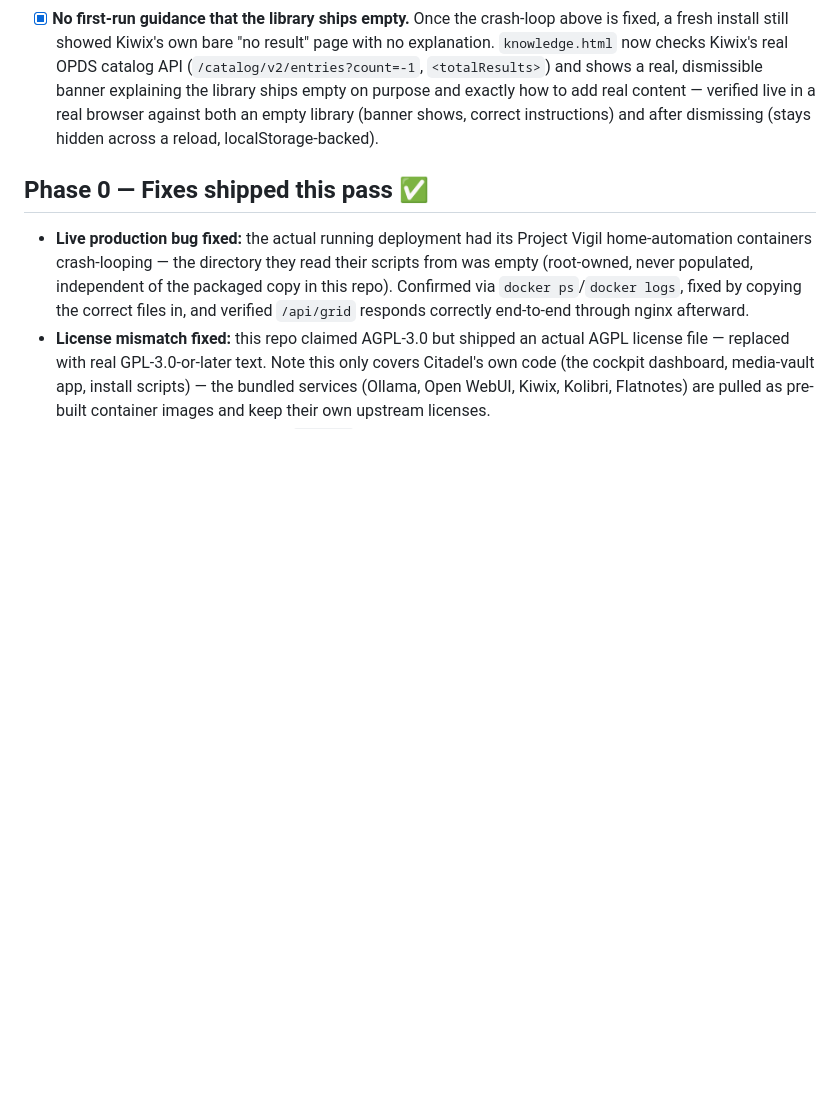
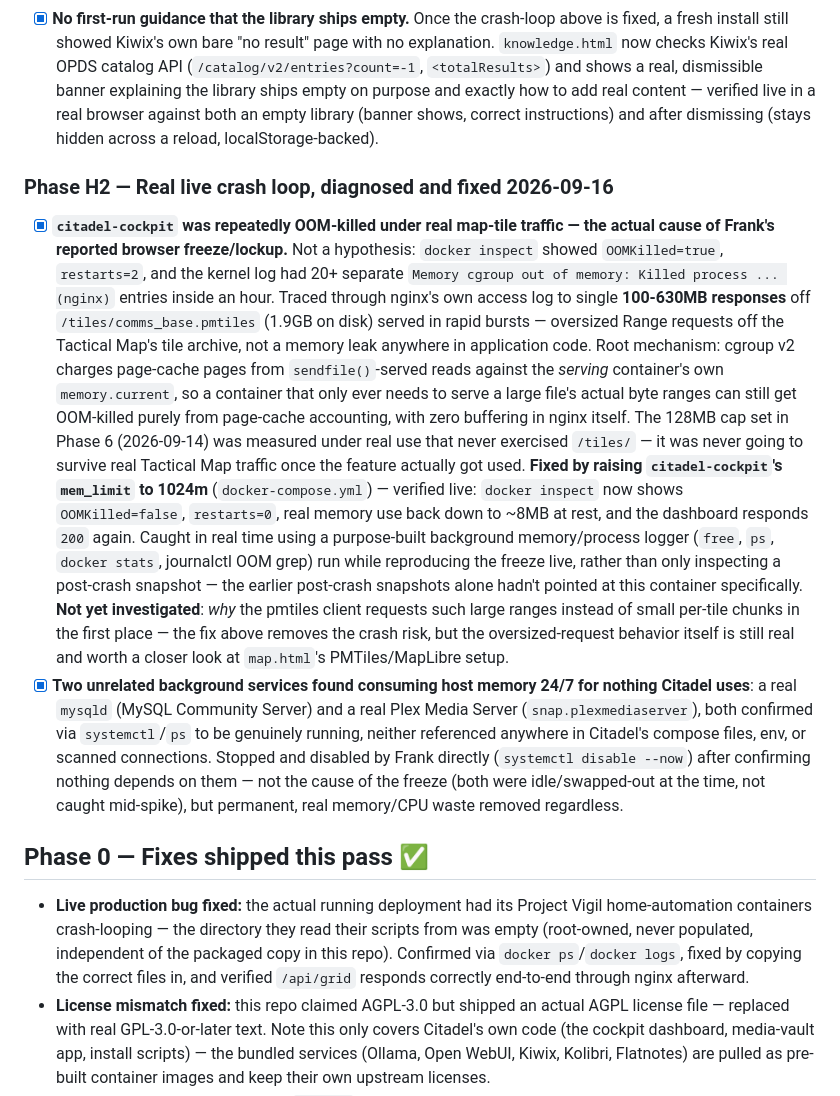
Before and after one commit to frankprobst5-stack/Project-Citadel, a Markdown page: ROADMAP.md, the part around the change. Rendered like a GitHub page; blank space fills up the shorter version.

Commit message:
Document the real citadel-cockpit OOM crash loop and its fix
Real diagnosis trail: docker inspect OOMKilled/restarts, kernel OOM log
entries, and the nginx access log showing the actual 100-630MB responses
off comms_base.pmtiles that caused it. Also notes the unrelated MySQL/
Plex services found and disabled during the same investigation.

Co-Authored-By: Claude Sonnet 5 <noreply@anthropic.com>

```diff
--- a/ROADMAP.md
+++ b/ROADMAP.md
@@ -796,6 +796,48 @@ tooling before being called done (not just reasoned about):
   shows, correct instructions) and after dismissing (stays hidden across
   a reload, localStorage-backed).
 
+### Phase H2 — Real live crash loop, diagnosed and fixed 2026-09-16
+
+- [x] **`citadel-cockpit` was repeatedly OOM-killed under real map-tile
+  traffic — the actual cause of Frank's reported browser freeze/lockup.**
+  Not a hypothesis: `docker inspect` showed `OOMKilled=true`,
+  `restarts=2`, and the kernel log had 20+ separate `Memory cgroup out of
+  memory: Killed process ... (nginx)` entries inside an hour. Traced
+  through nginx's own access log to single **100-630MB responses** off
+  `/tiles/comms_base.pmtiles` (1.9GB on disk) served in rapid bursts —
+  oversized Range requests off the Tactical Map's tile archive, not a
+  memory leak anywhere in application code. Root mechanism: cgroup v2
+  charges page-cache pages from `sendfile()`-served reads against the
+  *serving* container's own `memory.current`, so a container that only
+  ever needs to serve a large file's actual byte ranges can still get
+  OOM-killed purely from page-cache accounting, with zero buffering in
+  nginx itself. The 128MB cap set in Phase 6 (2026-09-14) was measured
+  under real use that never exercised `/tiles/` — it was never going to
+  survive real Tactical Map traffic once the feature actually got used.
+  **Fixed by raising `citadel-cockpit`'s `mem_limit` to 1024m**
+  (`docker-compose.yml`) — verified live: `docker inspect` now shows
+  `OOMKilled=false`, `restarts=0`, real memory use back down to ~8MB at
+  rest, and the dashboard responds `200` again. Caught in real time using
+  a purpose-built background memory/process logger (`free`, `ps`,
+  `docker stats`, journalctl OOM grep) run while reproducing the freeze
+  live, rather than only inspecting a post-crash snapshot — the earlier
+  post-crash snapshots alone hadn't pointed at this container specifically.
+  **Not yet investigated**: *why* the pmtiles client requests such large
+  ranges instead of small per-tile chunks in the first place — the fix
+  above removes the crash risk, but the oversized-request behavior itself
+  is still real and worth a closer look at `map.html`'s PMTiles/MapLibre
+  setup.
+- [x] **Two unrelated background services found consuming host memory
+  24/7 for nothing Citadel uses**: a real `mysqld` (MySQL Community
+  Server) and a real Plex Media Server (`snap.plexmediaserver`), both
+  confirmed via `systemctl`/`ps` to be genuinely running, neither
+  referenced anywhere in Citadel's compose files, env, or scanned
+  connections. Stopped and disabled by Frank directly
+  (`systemctl disable --now`) after confirming nothing depends on them —
+  not the cause of the freeze (both were idle/swapped-out at the time,
+  not caught mid-spike), but permanent, real memory/CPU waste removed
+  regardless.
+
 ## Phase 0 — Fixes shipped this pass ✅
 
 - **Live production bug fixed:** the actual running deployment had its
```
